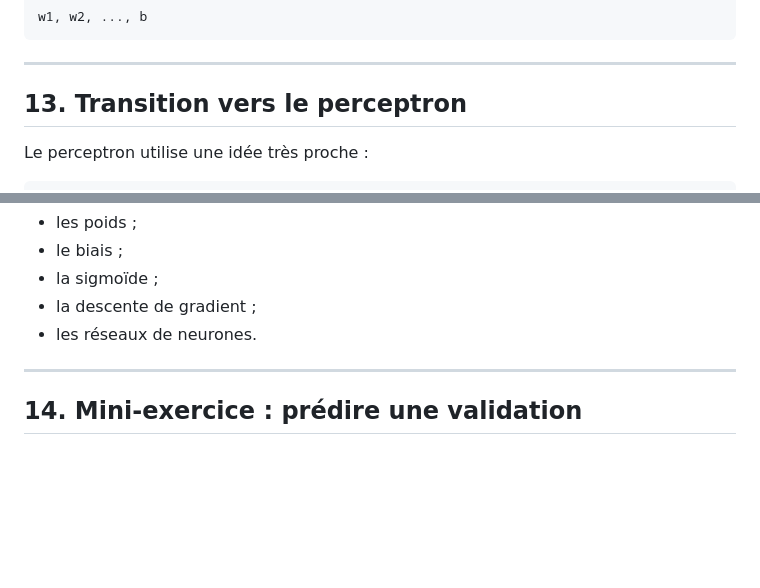
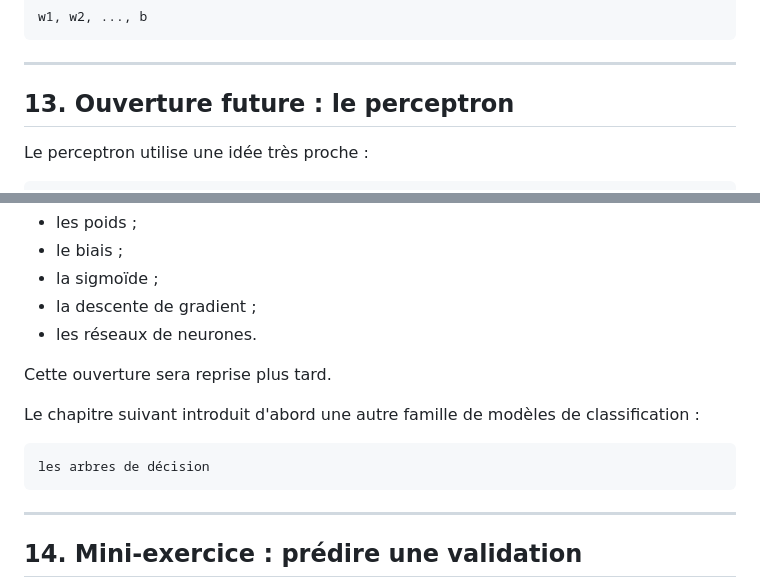
Before and after one commit to aah-supports/Machine-Learning, a Markdown page: 03_regression_logistique.md, 2 parts joined by grey strips. Rendered like a GitHub page; blank space fills up the shorter version.

````diff
--- a/03_regression_logistique.md
+++ b/03_regression_logistique.md
@@ -702,7 +702,7 @@ w1, w2, ..., b
 
 ---
 
-## 13. Transition vers le perceptron
+## 13. Ouverture future : le perceptron
 
 Le perceptron utilise une idée très proche :
 
@@ -720,6 +720,14 @@ La régression logistique prépare donc naturellement le passage vers :
 - la sigmoïde ;
 - la descente de gradient ;
 - les réseaux de neurones.
+
+Cette ouverture sera reprise plus tard.
+
+Le chapitre suivant introduit d'abord une autre famille de modèles de classification :
+
+```text
+les arbres de décision
+```
 
 ---
 
````
Also changed, not shown: 01_introduction.md (+1 -1 lines), 03_knn/03_knn.md (+2 -2 lines), docs/images/course/arbre_decision_iris.png (added), docs/images/course/purete_arbre_iris.png (added), docs/images/course/regression_vs_classification.png (added), 2 other files.
